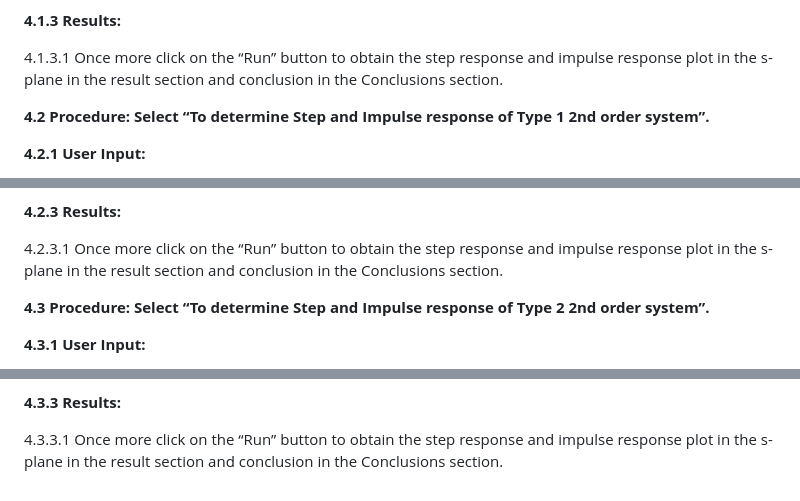
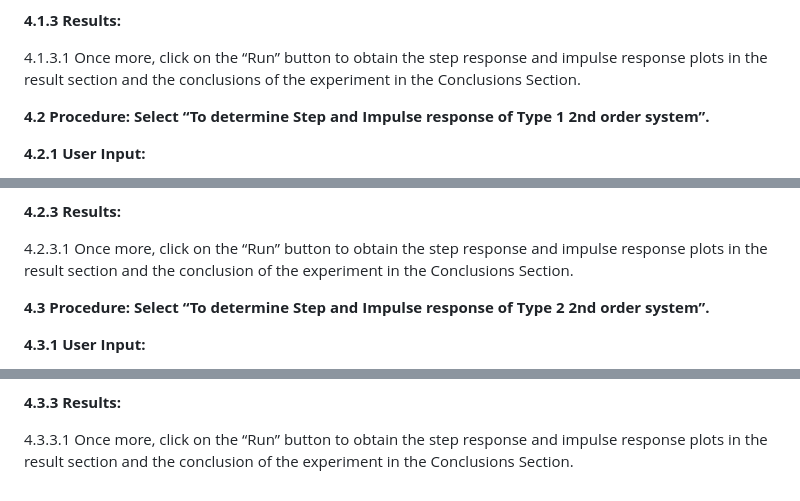
Before and after one commit to virtual-labs/exp-type-0-1-2-systems-dei, a Markdown page: experiment/procedure.md, 3 parts joined by grey strips. Drawn GitHub-style.

```diff
--- a/experiment/procedure.md
+++ b/experiment/procedure.md
@@ -16,7 +16,7 @@
                         time domain, static error coefficient and the steady-state error.</p>
 
 <p style="margin-left:20px;"><strong>4.1.3 Results:</strong></p>
-          <p style="margin-left:30px;">4.1.3.1 Once more click on the “Run” button to obtain the step response and impulse response plot in the s-plane in the result section and conclusion in the Conclusions section.</p>
+          <p style="margin-left:30px;">4.1.3.1  Once more, click on the “Run” button to obtain the step response and impulse response plots in the result section and the conclusions of the experiment in the Conclusions Section.</p>
 
 
 <p style="margin-left:0px;"><strong>4.2 Procedure: Select “To determine Step and Impulse response of Type 1 2nd order system”.</strong></p>
@@ -36,7 +36,7 @@
                         time domain, static error coefficient and the steady-state error.</p>
 
 <p style="margin-left:20px;"><strong>4.2.3 Results:</strong></p>
-             <p style="margin-left:30px;">4.2.3.1 Once more click on the “Run” button to obtain the step response and impulse response plot in the s-plane in the result section and conclusion in the Conclusions section.</p>
+             <p style="margin-left:30px;">4.2.3.1 Once more, click on the “Run” button to obtain the step response and impulse response plots in the result section and the conclusion of the experiment in the Conclusions Section.</p>
 
 <p style="margin-left:0px;"><strong>4.3 Procedure: Select “To determine Step and Impulse response of Type 2 2nd order system”.</strong></p>
 <p style="margin-left:20px;"><strong>4.3.1 User Input:</strong></p>
@@ -55,4 +55,4 @@
                         time domain, static error coefficient and the steady-state error.</p>
 
 <p style="margin-left:20px;"><strong>4.3.3 Results:</strong></p>
-             <p style="margin-left:30px;">4.3.3.1 Once more click on the “Run” button to obtain the step response and impulse response plot in the s-plane in the result section and conclusion in the Conclusions section.</p>
+             <p style="margin-left:30px;">4.3.3.1 Once more, click on the “Run” button to obtain the step response and impulse response plots in the result section and the conclusion of the experiment in the Conclusions Section.</p>
```
